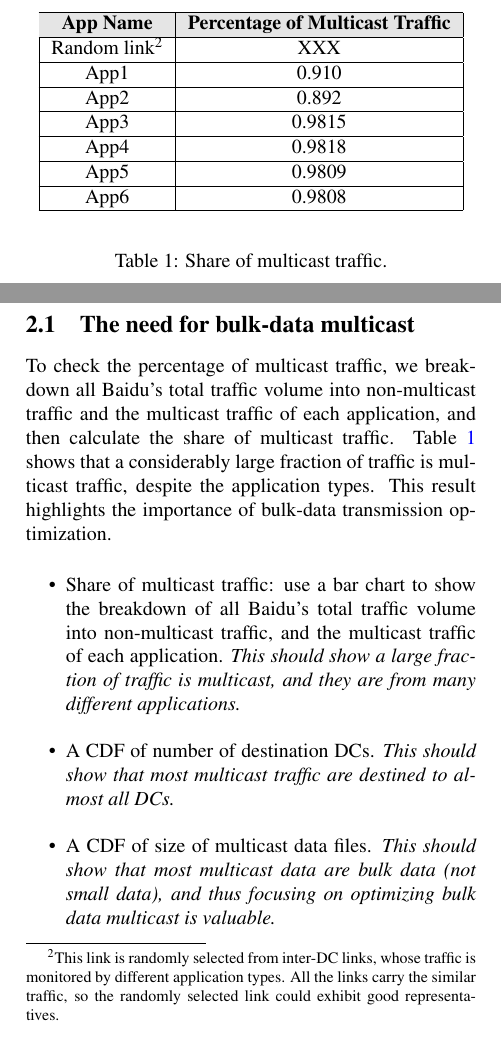
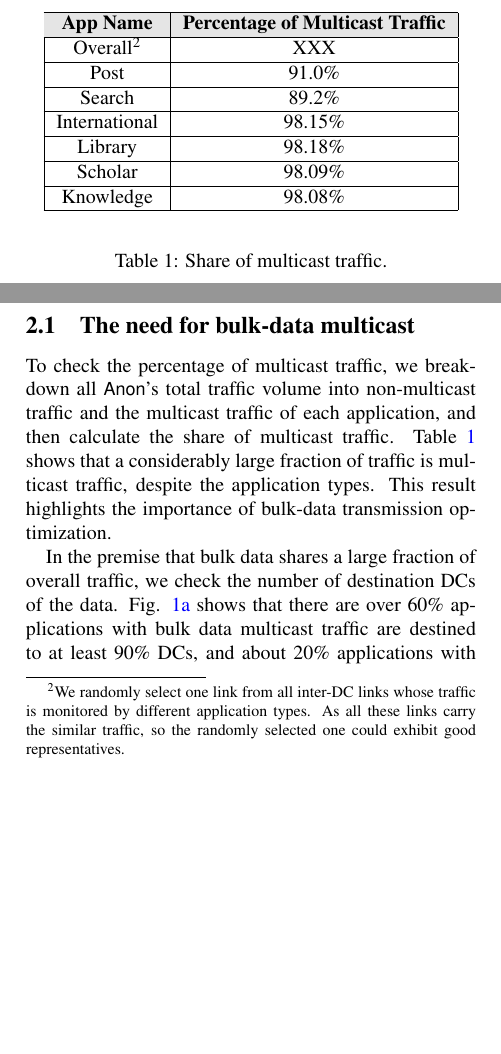
Before and after one commit to zycsmile/BDS, a LaTeX paper (main-BDS.tex, which reads motivation.tex): two parts of the columns of page 2 of 9, joined at a grey line, cut so that both start at the same text, the shorter picture padded with empty space. Compiled offline with pdfLaTeX; a LaTeX package or settings file that is missing is left out.

Commit message:
Update Sec 2
finish sec 2.1

```diff
--- a/motivation.tex
+++ b/motivation.tex
@@ -31,19 +31,19 @@ the section with challenges to be addressed in \name
  \rowcolor[gray]{0.9}
 \textbf{App Name} & \textbf{Percentage of Multicast Traffic} \\
 \hline
-Random link\footnotemark[2] & \fillme\\
+Overall\footnotemark[2] & \fillme\\
 \hline
-App1 & 0.910 \\% 4648.92 vs 41372.56 in GB
+Post & 91.0\% \\% 4648.92 vs 41372.56 in GB
 \hline
-App2 & 0.892\\% 16766.7 vs 138418.12
+Search & 89.2\%\\% 16766.7 vs 138418.12
 \hline
-App3 & 0.9815\\% 1297.7 vs 68699.97
+International & 98.15\%\\% 1297.7 vs 68699.97
 \hline
-App4 & 0.9818\\% 2792.4 vs 150234.25
+Library & 98.18\%\\% 2792.4 vs 150234.25
 \hline
-App5 & 0.9809\\% 451.22 vs 23134.21
+Scholar & 98.09\%\\% 451.22 vs 23134.21
 \hline
-App6 & 0.9808\\% 964.62 vs 49327.01
+Knowledge & 98.08\%\\% 964.62 vs 49327.01
 \hline
 \end{tabular}
 %}
@@ -51,7 +51,7 @@ App6 & 0.9808\\% 964.62 vs 49327.01
 \caption{Share of multicast traffic.}
 \label{table:rate}
 \end{table}
-\footnotetext[2]{This link is randomly selected from inter-DC links, whose traffic is monitored by different application types. All the links carry the similar traffic, so the randomly selected link could exhibit good representatives.}
+\footnotetext[2]{We randomly select one link from all inter-DC links whose traffic is monitored by different application types. As all these links carry the similar traffic, so the randomly selected one could exhibit good representatives.}
 
-To check the percentage of multicast traffic, we breakdown all Baidu's total traffic volume into non-multicast traffic and the multicast traffic of each application, and then calculate the share of multicast traffic. Table \ref{table:rate} shows that a considerably large fraction of traffic is multicast traffic, despite the application types. This result highlights the importance of bulk-data transmission optimization.
+To check the percentage of multicast traffic, we breakdown all \company's total traffic volume into non-multicast traffic and the multicast traffic of each application, and then calculate the share of multicast traffic. Table \ref{table:rate} shows that a considerably large fraction of traffic is multicast traffic, despite the application types. This result highlights the importance of bulk-data transmission optimization.
 
@@ -58,14 +73,20 @@ To check the percentage of multicast traffic, we breakdown all Baidu's total tra
+        \label{fig:bulk}
+\vspace{-0.4cm}
+\end{figure}
 
+In the premise that bulk data shares a large fraction of overall traffic, we check the number of destination DCs of the data. Fig. \ref{fig:bulk:dest} shows that there are over 60\% applications with bulk data multicast traffic are destined to at least 90\% DCs, and about 20\% applications with bulk data destined to over 50\% (but less than 90\%) DCs. These results show that a large fraction of the bulk data traffic is multicast to almost all DCs.
 
-\begin{itemize}
+To further explore the characteristics of the multicast data files, we summarize the data size of these files and present the statistical results in Fig. \ref{fig:bulk:size}, which shows that nearly 70\% applications have a data file larger than 1TB and over 90\% of these multicast applications have data files larger than 50GB. Thus, focusing on optimizing bulk data multicast transmission is quite valuable to improve WAN conditions.
 
-\item Share of multicast traffic: use a bar chart to show the breakdown of all Baidu's total traffic volume into non-multicast traffic, and the multicast traffic of each application. {\em This should show a large fraction of traffic is multicast, and they are from many different applications.}
-
-\item A CDF of number of destination DCs. {\em This should show that most multicast traffic are destined to almost all DCs.}
-
-\item A CDF of size of multicast data files. {\em This should show that most multicast data are bulk data (not small data), and thus focusing on optimizing bulk data multicast is valuable.}
-
-\end{itemize}
+%\begin{itemize}
+%
+%\item Share of multicast traffic: use a bar chart to show the breakdown of all Baidu's total traffic volume into non-multicast traffic, and the multicast traffic of each application. {\em This should show a large fraction of traffic is multicast, and they are from many different applications.}
+%
+%\item A CDF of number of destination DCs. {\em This should show that most multicast traffic are destined to almost all DCs.}
+%
+%\item A CDF of size of multicast data files. {\em This should show that most multicast data are bulk data (not small data), and thus focusing on optimizing bulk data multicast is valuable.}
+%
+%\end{itemize}
 
 \subsection{A case for inter-DC multicast overlay}
 \label{subsec:motivation:case-for}
```
Also changed, not shown: images/DataSize.eps (added), images/destinationDC.eps (added), motivation.tex (15 more changed lines).
